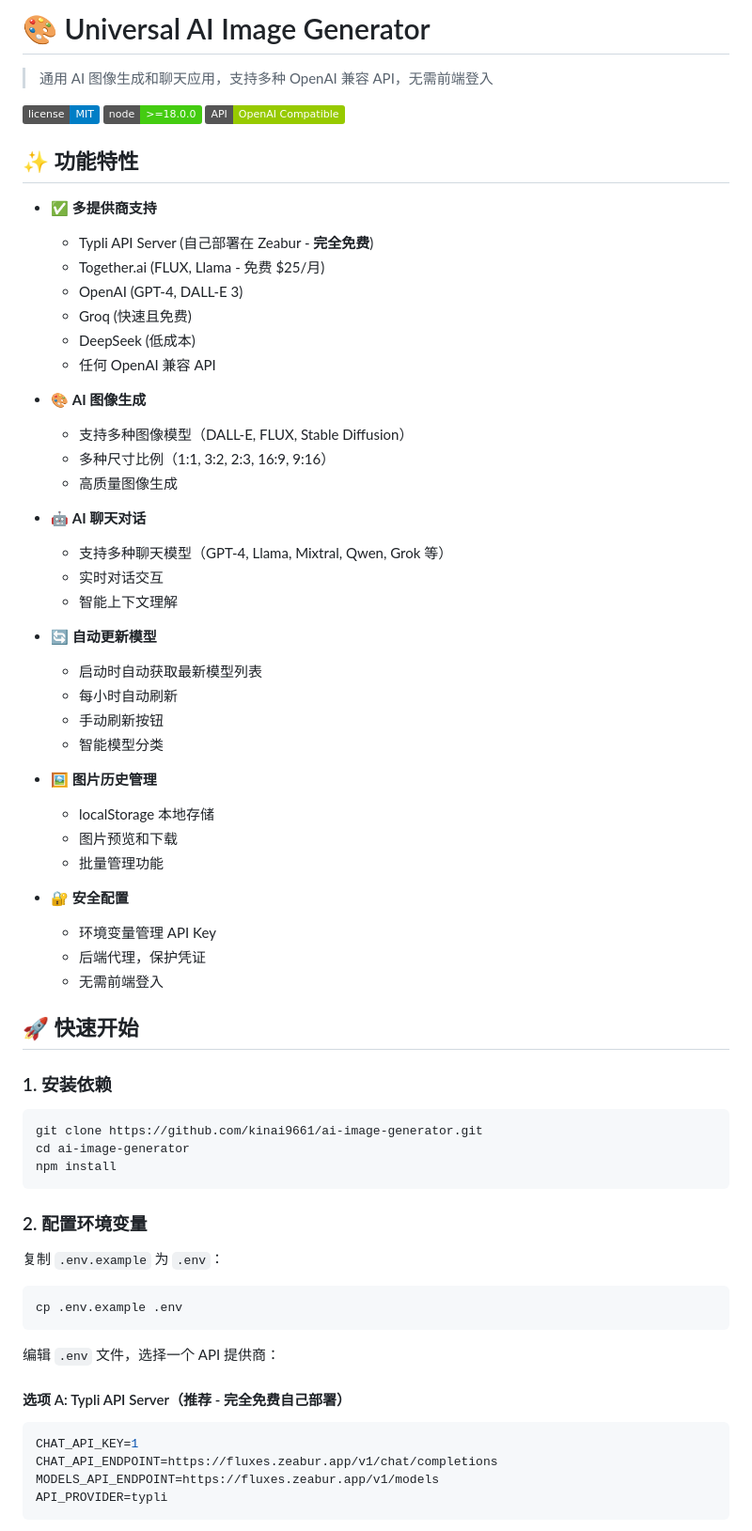
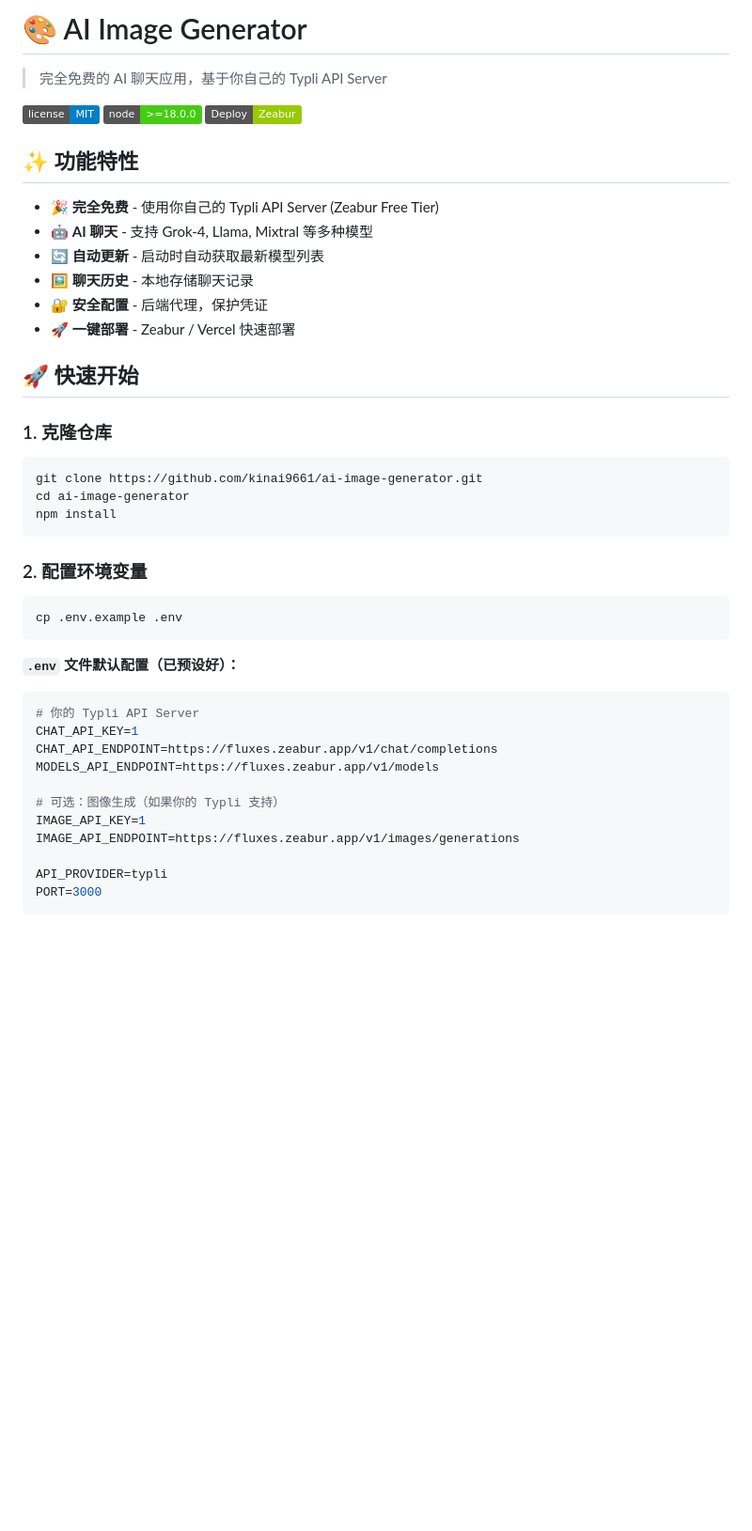
Before and after one commit to kinai9661/ai-image-generator, a Markdown page: README.md, the part around one of its changes. Shown at 94% size. Drawn GitHub-style; badges without logos; blank space fills up the shorter version.

````diff
--- a/README.md
+++ b/README.md
@@ -1,50 +1,23 @@
-# 🎨 Universal AI Image Generator
+# 🎨 AI Image Generator
 
-> 通用 AI 图像生成和聊天应用，支持多种 OpenAI 兼容 API，无需前端登入
+> 完全免费的 AI 聊天应用，基于你自己的 Typli API Server
 
 [![License](https://img.shields.io/badge/license-MIT-blue.svg)](LICENSE)
 [![Node](https://img.shields.io/badge/node-%3E%3D18.0.0-brightgreen.svg)](https://nodejs.org)
-[![OpenAI Compatible](https://img.shields.io/badge/API-OpenAI%20Compatible-green.svg)](https://platform.openai.com/docs/api-reference)
+[![Zeabur](https://img.shields.io/badge/Deploy-Zeabur-green.svg)](https://zeabur.com)
 
 ## ✨ 功能特性
 
-- ✅ **多提供商支持**
-  - Typli API Server (自己部署在 Zeabur - **完全免费**)
-  - Together.ai (FLUX, Llama - 免费 $25/月)
-  - OpenAI (GPT-4, DALL-E 3)
-  - Groq (快速且免费)
-  - DeepSeek (低成本)
-  - 任何 OpenAI 兼容 API
-
-- 🎨 **AI 图像生成**
-  - 支持多种图像模型（DALL-E, FLUX, Stable Diffusion）
-  - 多种尺寸比例（1:1, 3:2, 2:3, 16:9, 9:16）
-  - 高质量图像生成
-
-- 🤖 **AI 聊天对话**
-  - 支持多种聊天模型（GPT-4, Llama, Mixtral, Qwen, Grok 等）
-  - 实时对话交互
-  - 智能上下文理解
-
-- 🔄 **自动更新模型**
-  - 启动时自动获取最新模型列表
-  - 每小时自动刷新
-  - 手动刷新按钮
-  - 智能模型分类
-
-- 🖼️ **图片历史管理**
-  - localStorage 本地存储
-  - 图片预览和下载
-  - 批量管理功能
-
-- 🔐 **安全配置**
-  - 环境变量管理 API Key
-  - 后端代理，保护凭证
-  - 无需前端登入
+- 🎉 **完全免费** - 使用你自己的 Typli API Server (Zeabur Free Tier)
+- 🤖 **AI 聊天** - 支持 Grok-4, Llama, Mixtral 等多种模型
+- 🔄 **自动更新** - 启动时自动获取最新模型列表
+- 🖼️ **聊天历史** - 本地存储聊天记录
+- 🔐 **安全配置** - 后端代理，保护凭证
+- 🚀 **一键部署** - Zeabur / Vercel 快速部署
 
 ## 🚀 快速开始
 
-### 1. 安装依赖
+### 1. 克隆仓库
 
 ```bash
 git clone https://github.com/kinai9661/ai-image-generator.git
@@ -54,20 +27,23 @@ npm install
 
 ### 2. 配置环境变量
 
-复制 `.env.example` 为 `.env`：
-
 ```bash
 cp .env.example .env
 ```
 
-编辑 `.env` 文件，选择一个 API 提供商：
-
-#### 选项 A: Typli API Server（推荐 - 完全免费自己部署）
+**`.env` 文件默认配置（已预设好）：**
 
 ```env
+# 你的 Typli API Server
 CHAT_API_KEY=1
 CHAT_API_ENDPOINT=https://fluxes.zeabur.app/v1/chat/completions
 MODELS_API_ENDPOINT=https://fluxes.zeabur.app/v1/models
+
+# 可选：图像生成（如果你的 Typli 支持）
+IMAGE_API_KEY=1
+IMAGE_API_ENDPOINT=https://fluxes.zeabur.app/v1/images/generations
+
 API_PROVIDER=typli
+PORT=3000
 ```
 
````
Also changed, not shown: other parts of README.md (+86 -184 lines).
